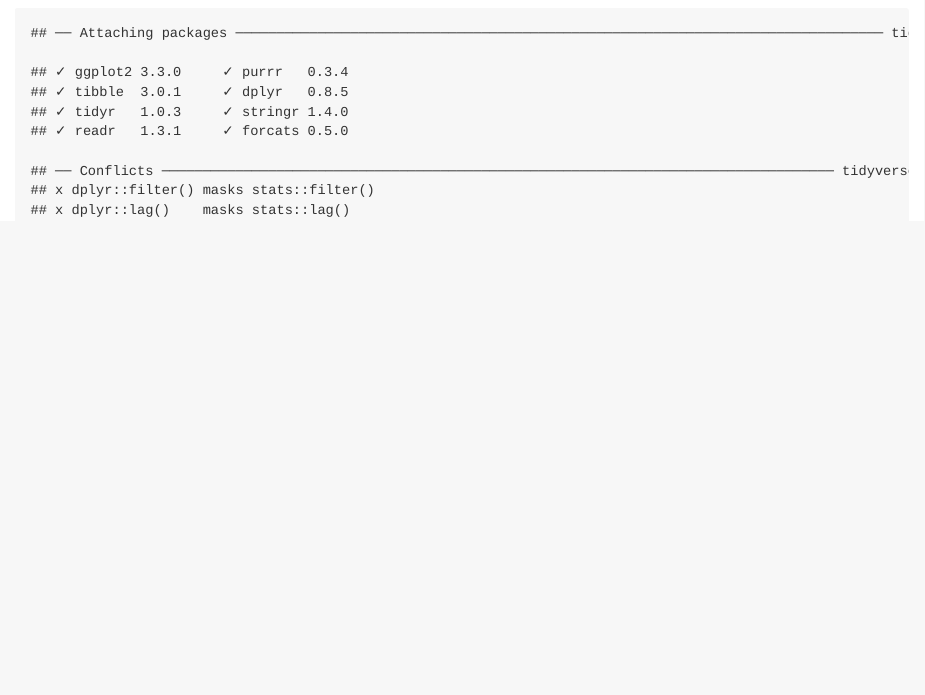
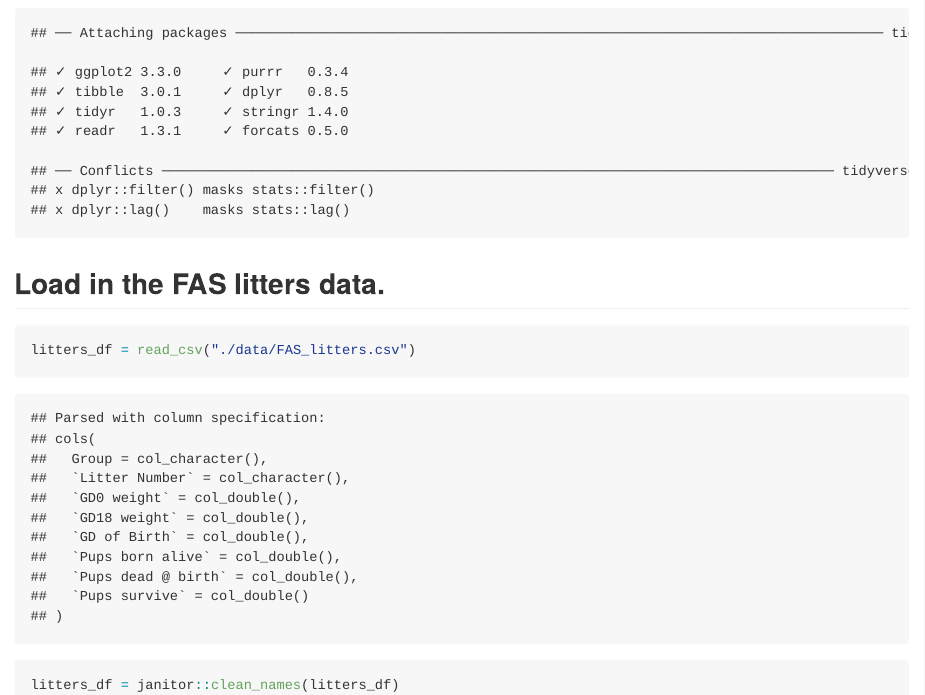
Before and after one commit to JiayiHelenZhou/Data_wrangling_1, an R Markdown document (Data_Manipulation.Rmd): the page in a window 1100 px wide, from 170 px down. The pictures show the output file Data_Manipulation.md that the author committed with the source, drawn offline in the style of GitHub.

Commit message:
import litters

````diff
--- a/Data_Manipulation.Rmd
+++ b/Data_Manipulation.Rmd
@@ -6,3 +6,10 @@ output: github_document
 ```{r setup}
 library(tidyverse)
 ```
+
+## Load in the FAS litters data.
+
+```{r}
+litters_df = read_csv("./data/FAS_litters.csv")
+litters_df = janitor::clean_names(litters_df)
+```
````
Also changed, not shown: Data_Manipulation.md.
